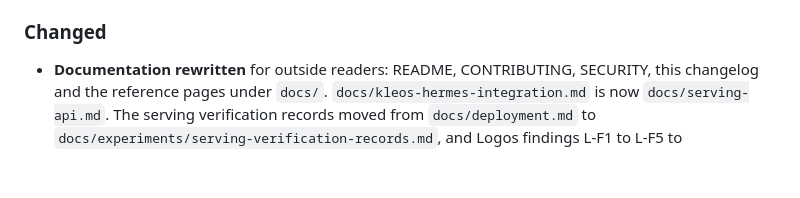
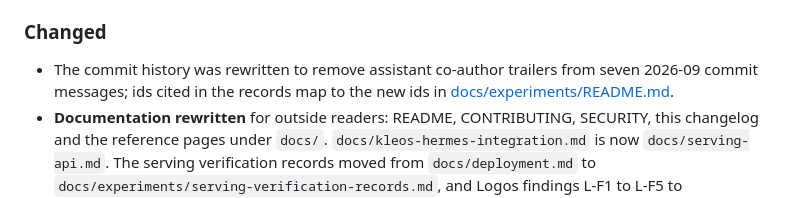
Before and after one commit to TejasNaik24/Kleos-Models, a Markdown page: CHANGELOG.md, the part around the change. GitHub-like rendering; blank space fills up the shorter version.

Commit message:
Record the commit-id map for the history rewrite

```diff
--- a/CHANGELOG.md
+++ b/CHANGELOG.md
@@ -27,6 +27,9 @@ no KLEOS model uses.
 
 ### Changed
 
+- The commit history was rewritten to remove assistant co-author trailers from seven
+  2026-09 commit messages; ids cited in the records map to the new ids in
+  [docs/experiments/README.md](docs/experiments/README.md#commit-identifiers-after-the-history-rewrite).
 - **Documentation rewritten** for outside readers: README, CONTRIBUTING,
   SECURITY, this changelog and the reference pages under `docs/`.
   `docs/kleos-hermes-integration.md` is now `docs/serving-api.md`. The serving
```
Also changed, not shown: docs/experiments/README.md (+37 -0 lines).
